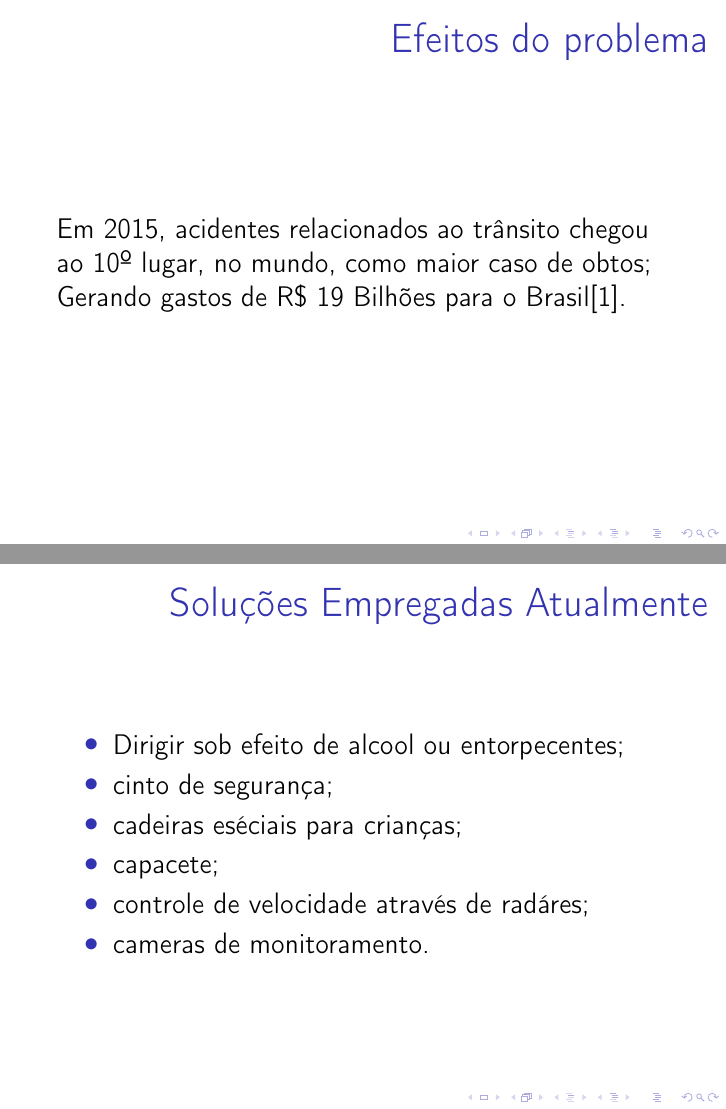
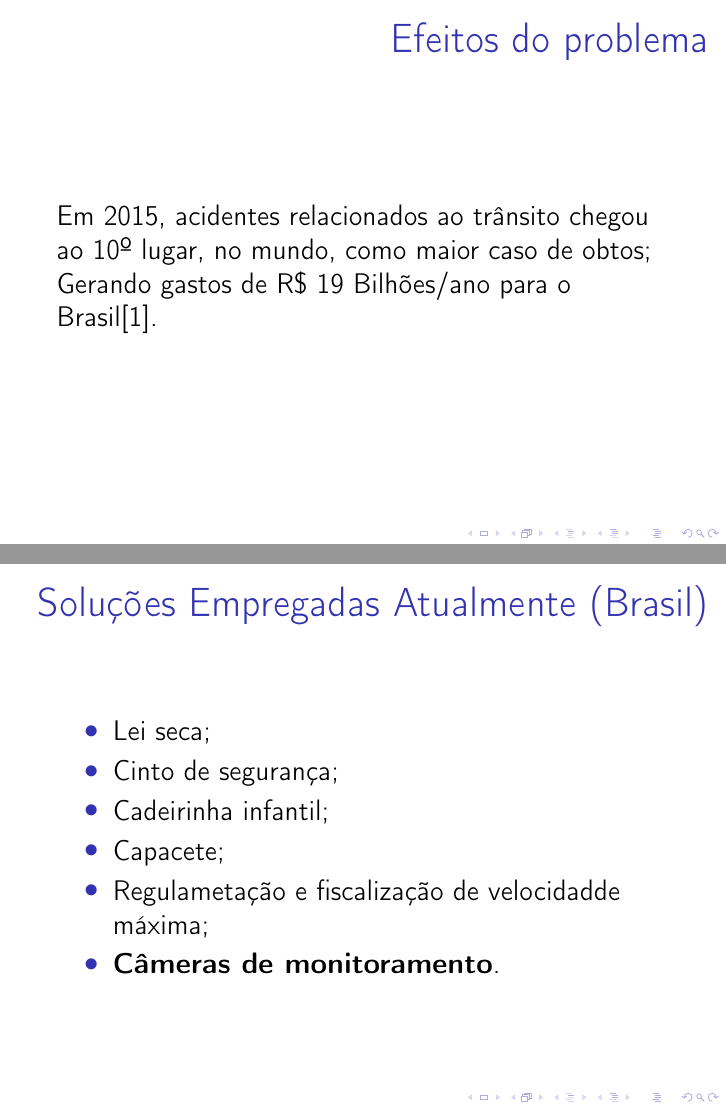
Before and after one commit to seguranca-publica/apresentacao, LaTeX slides (iot-aplicado-segurancao-publica.tex, which reads problema/problema.tex): pages 8 and 14 of 32, joined at a grey line. Compiled offline with pdfLaTeX.

Commit message:
feito revisão

```diff
--- a/problema/problema.tex
+++ b/problema/problema.tex
@@ -20,17 +20,17 @@
 	\frametitle{Efeitos do problema}
 	Em 2015, acidentes relacionados ao trânsito chegou ao
 	10º lugar, no mundo, como maior caso de obtos;
-	Gerando gastos de R\$ 19 Bilhões para o Brasil\cite{ambev}.
+	Gerando gastos de R\$ 19 Bilhões/ano para o Brasil\cite{ambev}.
 \end{frame}
 
 \begin{frame}
-	\frametitle{Soluções Empregadas Atualmente}
+	\frametitle{Soluções Empregadas Atualmente (Brasil)}
 	\begin{itemize}[<+->]
-		\item Dirigir sob efeito de alcool ou entorpecentes;
-		\item cinto de segurança;
-		\item cadeiras eséciais para crianças;
-		\item capacete;
-		\item controle de velocidade através de radáres;
-		\item cameras de monitoramento.
+		\item Lei seca;
+		\item Cinto de segurança;
+		\item Cadeirinha infantil;
+		\item Capacete;
+		\item Regulametação e fiscalização de velocidadde máxima;
+		\item \textbf{Câmeras de monitoramento}.
  	\end{itemize}
 \end{frame}
```
Also changed, not shown: contextualizacao/contextualizacao.tex (+1 -1 lines), iot-aplicado-segurancao-publica.pdf.
